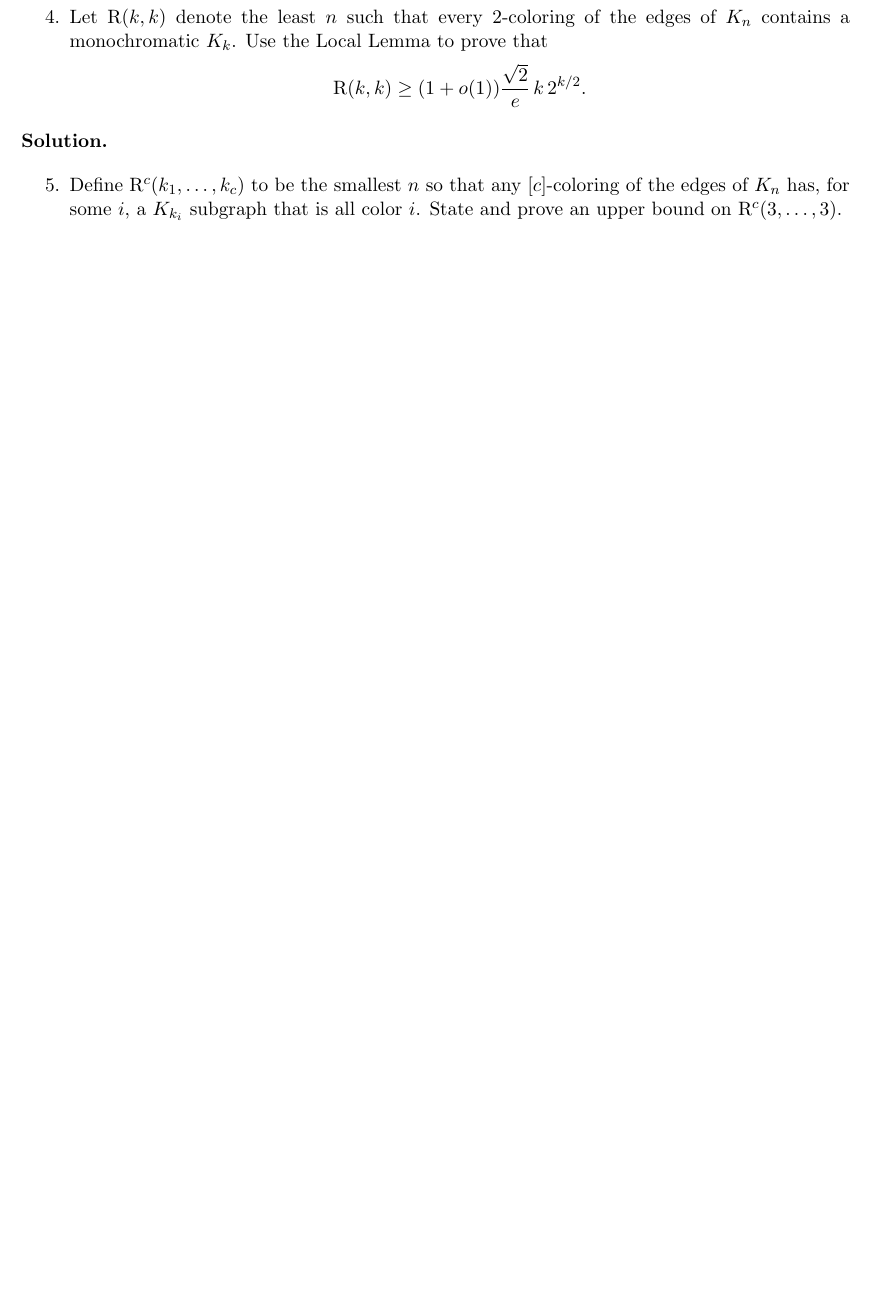
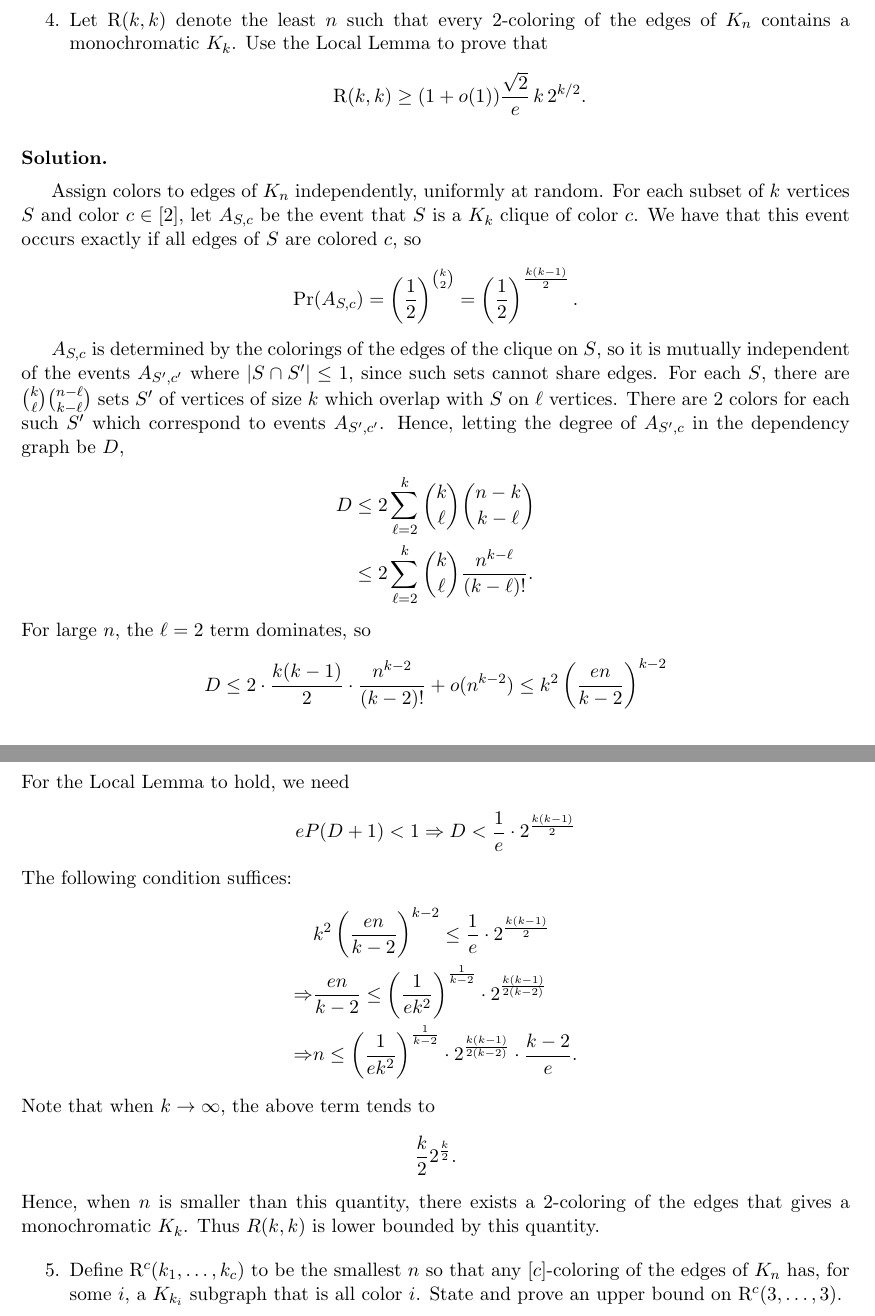
Before and after one commit to newaijj/Homework, a LaTeX problem sheet (Discrete Math/hw3/hw3.tex): part of page 3 of 3 before the commit and two parts of pages 3 and 4 of 5 after it, the two joined at a grey line, cut so that both start at the same text, the shorter picture padded with empty space. Compiled offline with pdfLaTeX.

Commit message:
30 Sep (3)

```diff
--- a/Discrete Math/hw3/hw3.tex
+++ b/Discrete Math/hw3/hw3.tex
@@ -187,6 +205,42 @@ For any subset $S$ of $\mathbb{N}$ of size $k$ and any natural number $N$, there
 
 \solution
 
+Assign colors to edges of $K_n$ independently, uniformly at random.
+For each subset of $k$ vertices $S$ and color $c\in[2]$, let $A_{S,c}$ be the event that $S$ is a $K_k$ clique of color $c$.
+We have that this event occurs exactly if all edges of $S$ are colored $c$, so
+\begin{align*}
+    \Pr(A_{S,c}) = \left(\frac{1}{2}\right)^{\binom{k}{2}} = \left(\frac{1}{2}\right)^{\frac{k(k-1)}{2}} .
+\end{align*}
+
+$A_{S,c}$ is determined by the colorings of the edges of the clique on $S$, so it is mutually independent of the events $A_{S',c'}$ where $|S\cap S'|\leq 1$, since such sets cannot share edges.
+For each $S$, there are $\binom{k}{\ell}\binom{n-\ell}{k-\ell}$ sets $S'$ of vertices of size $k$ which overlap with $S$ on $\ell$ vertices.
+There are $2$ colors for each such $S'$ which correspond to events $A_{S',c'}$.
+Hence, letting the degree of $A_{S',c}$ in the dependency graph be $D$,
+\begin{align*}
+    D &\leq 2 \sum_{\ell=2}^k \binom{k}{\ell}\binom{n-k}{k-\ell} \\
+    &\leq 2\sum_{\ell=2}^k \binom{k}{\ell}\frac{n^{k-\ell}}{(k-\ell)!}.
+\end{align*}
+For large $n$, the $\ell=2$ term dominates, so
+\begin{align*}
+    D \leq 2\cdot \frac{k(k-1)}{2}\cdot \frac{n^{k-2}}{(k-2)!} + o(n^{k-2}) \leq k^2\left(\frac{en}{k-2}\right)^{k-2}
+\end{align*}
+For the Local Lemma to hold, we need
+\begin{align*}
+    eP(D+1)<1 \Rightarrow D< \frac{1}{e}\cdot 2^{\frac{k(k-1)}{2}}
+\end{align*}
+The following condition suffices:
+\begin{align*}
+    &k^2\left(\frac{en}{k-2}\right)^{k-2} \leq \frac{1}{e}\cdot 2^{\frac{k(k-1)}{2}} \\
+    \Rightarrow & \frac{en}{k-2}\leq \left(\frac{1}{ek^2}\right)^{\frac{1}{k-2}}\cdot 2^{\frac{k(k-1)}{2(k-2)}} \\
+    \Rightarrow &n\leq \left(\frac{1}{ek^2}\right)^{\frac{1}{k-2}}\cdot 2^{\frac{k(k-1)}{2(k-2)}}\cdot \frac{k-2}{e}.
+\end{align*}
+Note that when $k\to \infty$, the above term tends to
+\begin{align*}
+    \frac{k}{2}2^\frac{k}{2}.
+\end{align*}
+Hence, when $n$ is smaller than this quantity, there exists a 2-coloring of the edges that gives a monochromatic $K_k$.
+Thus $R(k,k)$ is lower bounded by this quantity.
+
 
 \begin{enumerate}[resume=q]
 \item Define $\mathrm{R}^c(k_1,\dots,k_c)$ to be the smallest $n$ so that any $[c]$-coloring of the edges of $K_n$ has, for some $i$, a $K_{k_i}$ subgraph that is all color $i$. State and prove an upper bound on $\mathrm{R}^c(3,\dots,3)$.
```
Also changed, not shown: Discrete Math/hw3/hw3.tex (21 more changed lines).
